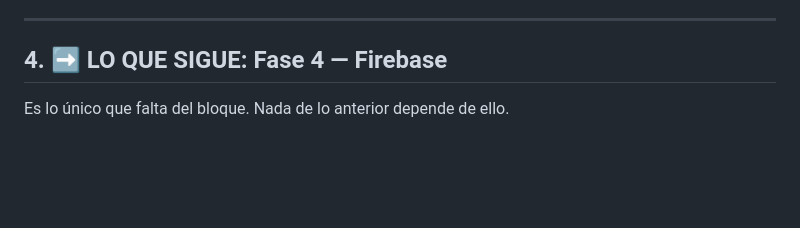
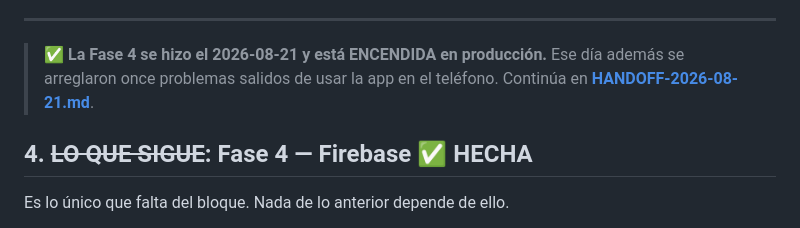
Before and after one commit to edv-route/edv-route-app, a Markdown page: docs/HANDOFF-notificaciones-2026-08-20.md, the part around the change. Drawn GitHub-style; blank space fills up the shorter version.

```diff
--- a/docs/HANDOFF-notificaciones-2026-08-20.md
+++ b/docs/HANDOFF-notificaciones-2026-08-20.md
@@ -68,7 +68,11 @@ hay que tener presentes para no romper nada:
 
 ---
 
-## 4. ➡️ LO QUE SIGUE: Fase 4 — Firebase
+> ✅ **La Fase 4 se hizo el 2026-08-21 y está ENCENDIDA en producción.** Ese día además se
+> arreglaron once problemas salidos de usar la app en el teléfono. Continúa en
+> **[HANDOFF-2026-08-21.md](HANDOFF-2026-08-21.md)**.
+
+## 4. ~~LO QUE SIGUE~~: Fase 4 — Firebase ✅ HECHA
 
 Es lo único que falta del bloque. Nada de lo anterior depende de ello.
 
```
Also changed, not shown: docs/HANDOFF-2026-08-21.md (added, +181 -0 lines).
